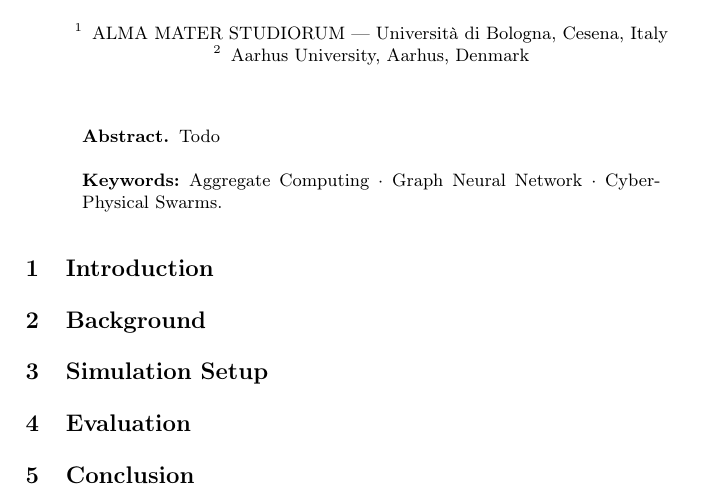
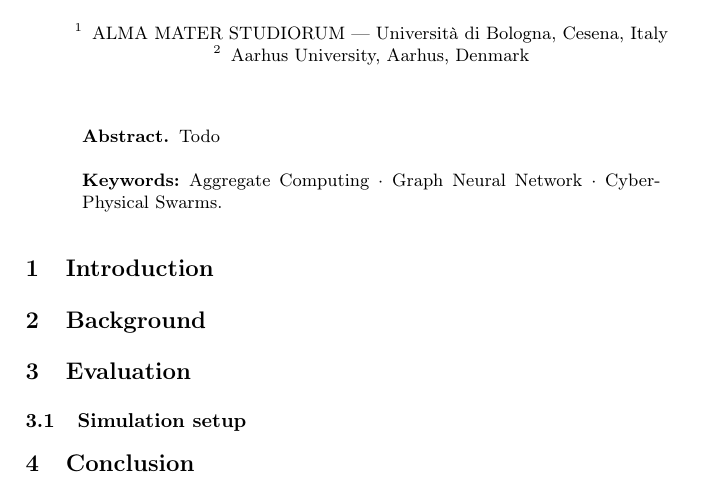
Before and after one commit to cric96/paper-2023-acsos-gnn-ac, a LaTeX paper (paper.tex): part of the page, cut so that both start at the same text. Compiled offline with pdfLaTeX.

```diff
--- a/paper.tex
+++ b/paper.tex
@@ -50,10 +50,8 @@
 
 %% Todo find a good name for the main contribution
 
-\section{Simulation Setup}
-
 \section{Evaluation}
-
+\subsection{Simulation setup}
 
 
 \section{Conclusion}
```
Also changed, not shown: README.md.
